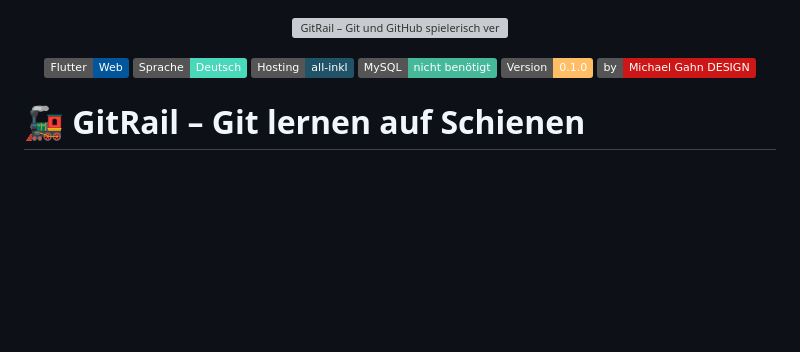
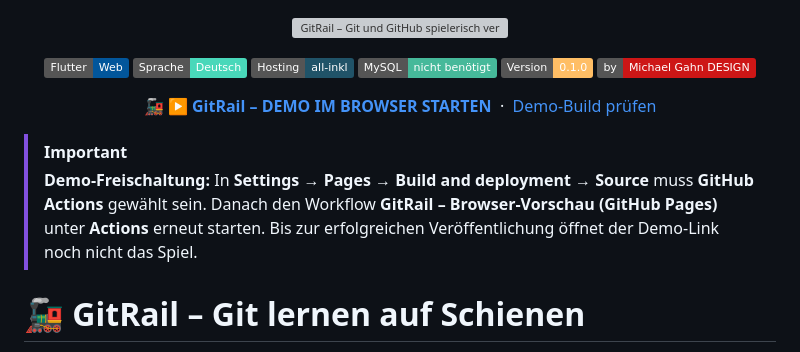
Before and after one commit to MichaelGahnDESIGN/GitRail_Webapp, a Markdown page: README.md, the part around the change. Rendered like a GitHub page; badges without logos; blank space fills up the shorter version; grey boxes are pictures that could not be loaded.

Commit message:
docs: add prominent playable demo link and Pages setup notice

```diff
--- a/README.md
+++ b/README.md
@@ -8,6 +8,15 @@
   <img alt="Version" src="https://img.shields.io/badge/Version-0.1.0-ffbe65">
   <a href="https://michael-gahn.de"><img alt="Michael Gahn DESIGN" src="https://img.shields.io/badge/by-Michael%20Gahn%20DESIGN-cd1616"></a>
 </p>
+
+<p align="center">
+  <a href="https://michaelgahndesign.github.io/GitRail_Webapp/"><strong>🚂 ▶ GitRail – DEMO IM BROWSER STARTEN</strong></a>
+  &nbsp;·&nbsp;
+  <a href="https://github.com/MichaelGahnDESIGN/GitRail_Webapp/actions/workflows/pages.yml">Demo-Build prüfen</a>
+</p>
+
+> [!IMPORTANT]
+> **Demo-Freischaltung:** In **Settings → Pages → Build and deployment → Source** muss **GitHub Actions** gewählt sein. Danach den Workflow **GitRail – Browser-Vorschau (GitHub Pages)** unter **Actions** erneut starten. Bis zur erfolgreichen Veröffentlichung öffnet der Demo-Link noch nicht das Spiel.
 
 # 🚂 GitRail – Git lernen auf Schienen
 
```
